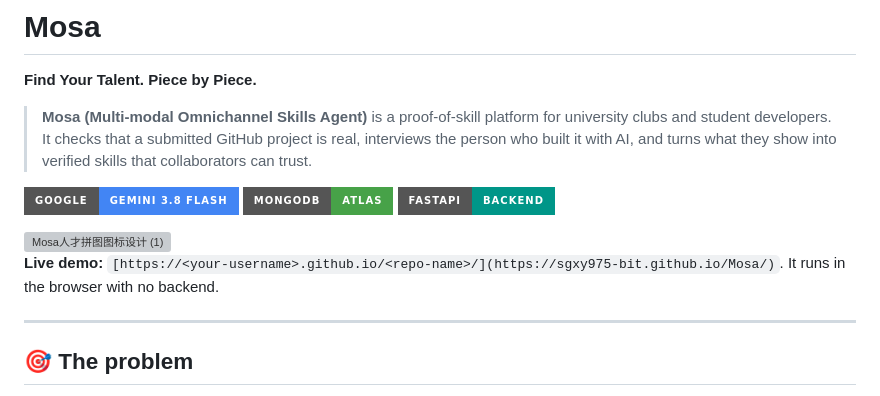
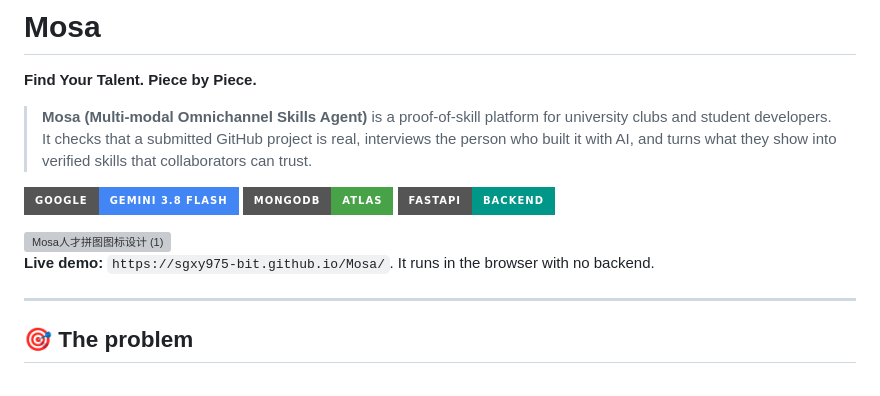
Before and after one commit to sgxy975-bit/Mosa, a Markdown page: README.md, the part around the change. GitHub-like rendering; badges without logos; grey boxes are pictures that could not be loaded.

Commit message:
Fix live demo link formatting in README

```diff
--- a/README.md
+++ b/README.md
@@ -11,7 +11,7 @@
 <img width="694" height="637" alt="Mosa人才拼图图标设计 (1)" src="https://github.com/user-attachments/assets/8991087b-ae64-46e1-89e3-4eff7b1685e8" />
 
 
-**Live demo:** `[https://<your-username>.github.io/<repo-name>/](https://sgxy975-bit.github.io/Mosa/)`. It runs in the browser with no backend.
+**Live demo:** `https://sgxy975-bit.github.io/Mosa/`. It runs in the browser with no backend.
 
 ---
 
```
